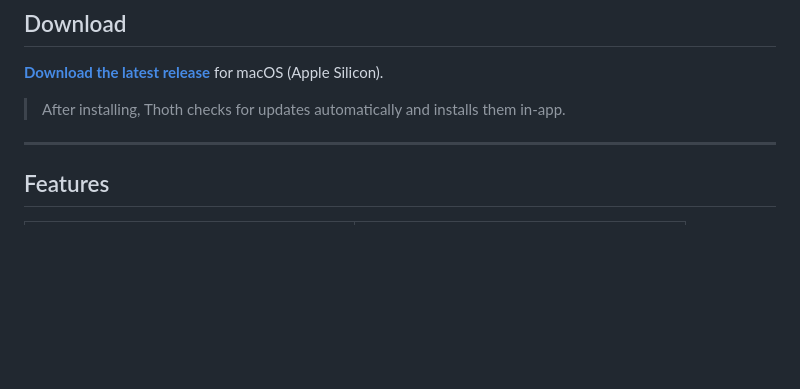
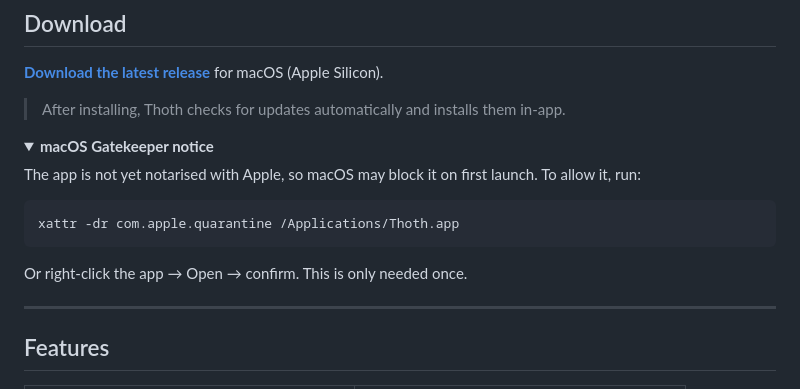
Before and after one commit to poodle64/thoth, a Markdown page: README.md, the part around the change. GitHub-like rendering; folded sections open; blank space fills up the shorter version.

Commit message:
docs: add Gatekeeper quarantine workaround to README
The app is not yet notarised with Apple, so macOS blocks it on first
launch. Document the xattr workaround in a collapsible section under
Download.

Ref #5

Co-Authored-By: Claude Opus 4.6 <noreply@anthropic.com>

````diff
--- a/README.md
+++ b/README.md
@@ -38,6 +38,20 @@ cursor. No windows. No configuration. No cloud.
 **[Download the latest release](https://github.com/poodle64/thoth/releases/latest)** for macOS (Apple Silicon).
 
 > After installing, Thoth checks for updates automatically and installs them in-app.
+
+<details>
+<summary><strong>macOS Gatekeeper notice</strong></summary>
+
+The app is not yet notarised with Apple, so macOS may block it on first launch.
+To allow it, run:
+
+```bash
+xattr -dr com.apple.quarantine /Applications/Thoth.app
+```
+
+Or right-click the app → Open → confirm. This is only needed once.
+
+</details>
 
 ---
 
````
